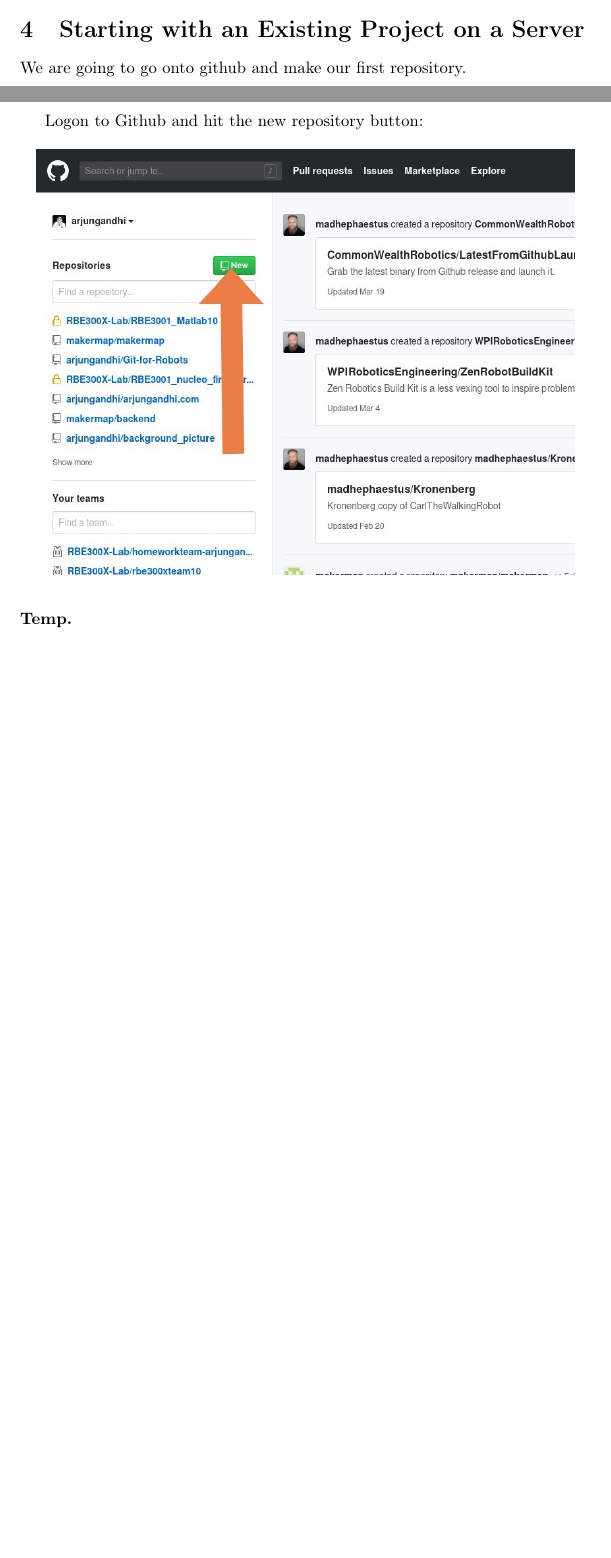
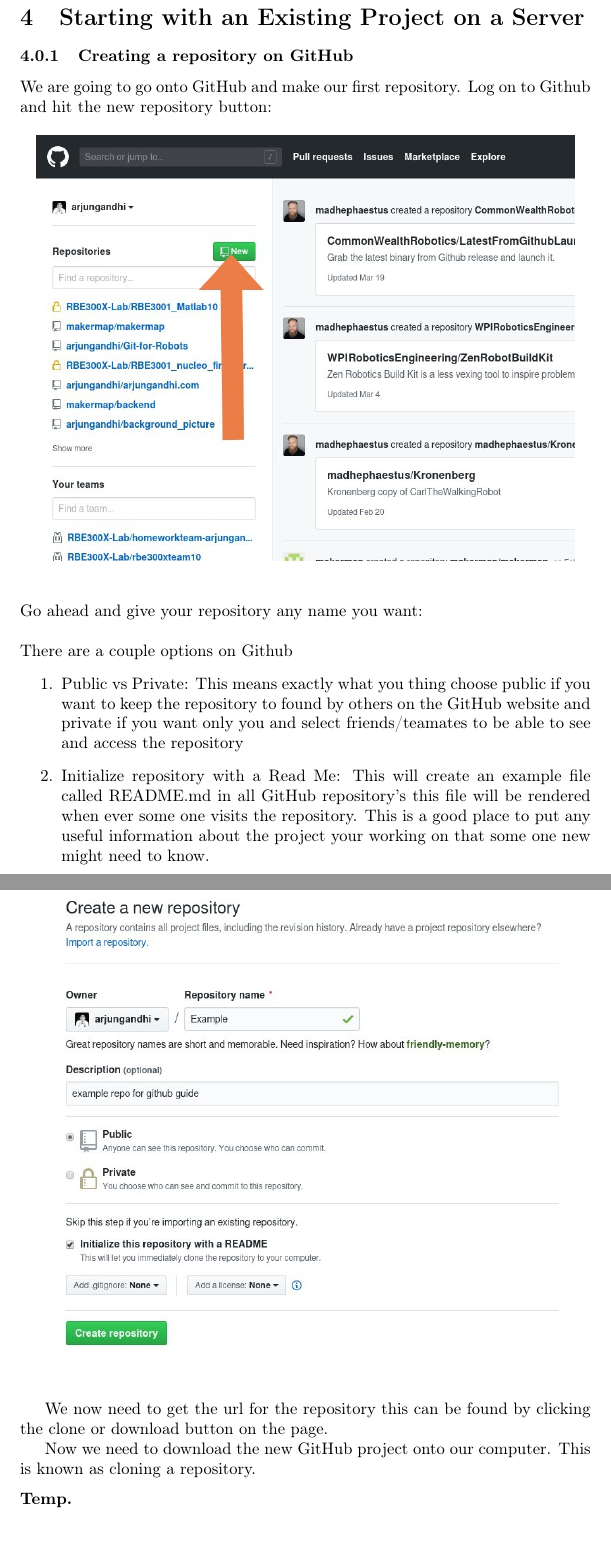
Before and after one commit to arjungandhi/Git-for-Robots, a LaTeX document (main.tex): two parts of pages 12 and 13 of 13 before the commit and two parts of pages 13 and 14 of 15 after it, joined at a grey line, cut so that both start at the same text, the shorter picture padded with empty space. Compiled offline with pdfLaTeX.

Commit message:
Updates from Overleaf

```diff
--- a/main.tex
+++ b/main.tex
@@ -313,10 +309,25 @@
 
 \section{Starting with an Existing Project on a Server}
 
-We are going to go onto github and make our first repository.
-\newpage
-Logon to Github and hit the new repository button:
+\subsubsection{Creating a repository on GitHub}
+We are going to go onto GitHub and make our first repository.
+Log on to Github and hit the new repository button:
 \begin{figure}[hp]
     \centering
     \includegraphics[width=4.5in]{images/new-repo.jpg}
 \end{figure}
+\newline\newline
+Go ahead and give your repository any name you want:
+\begin{figure}[t]
+    \centering
+    \includegraphics[width=4.5in]{images/new-repo2.jpg}
+\end{figure}
+\newline\newline
+There are a couple options on Github
+\begin{enumerate}
+    \item Public vs Private: This means exactly what you thing choose public if you want to keep the repository to found by others on the GitHub website and private if you want only you and select friends/teamates to be able to see and access the repository
+    \item Initialize repository with a Read Me: This will create an example file called README.md in all GitHub repository's this file will be rendered when ever some one visits the repository. This is a good place to put any useful information about the project your working on that some one new might need to know.
+\end{enumerate}
+\newpage
+
+We now need to get the url for the repository this can be found by clicking the clone or download button on the page.
@@ -323,3 +340,5 @@
+Now we need to download the new GitHub project onto our computer. This is known as \index{clone}cloning a repository.
+
 
 
 
```
Also changed, not shown: main.tex (52 more changed lines).
